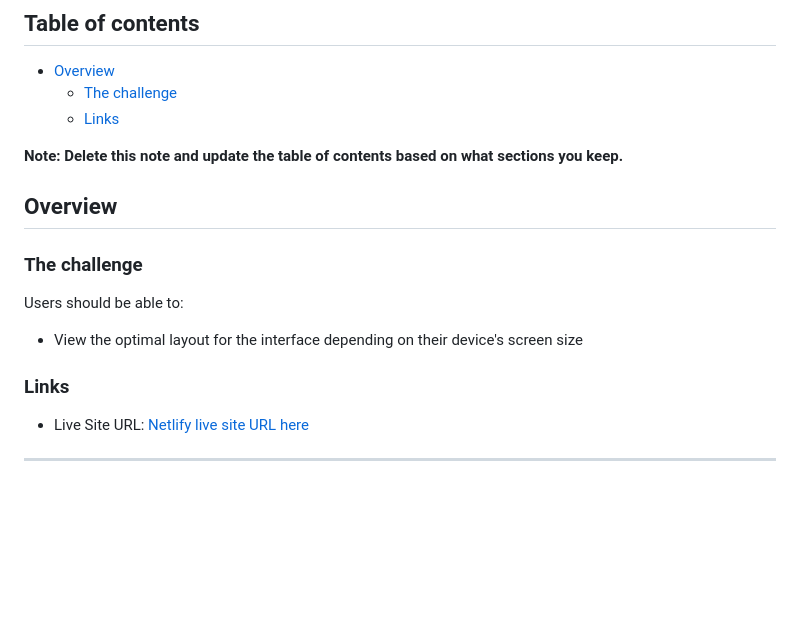
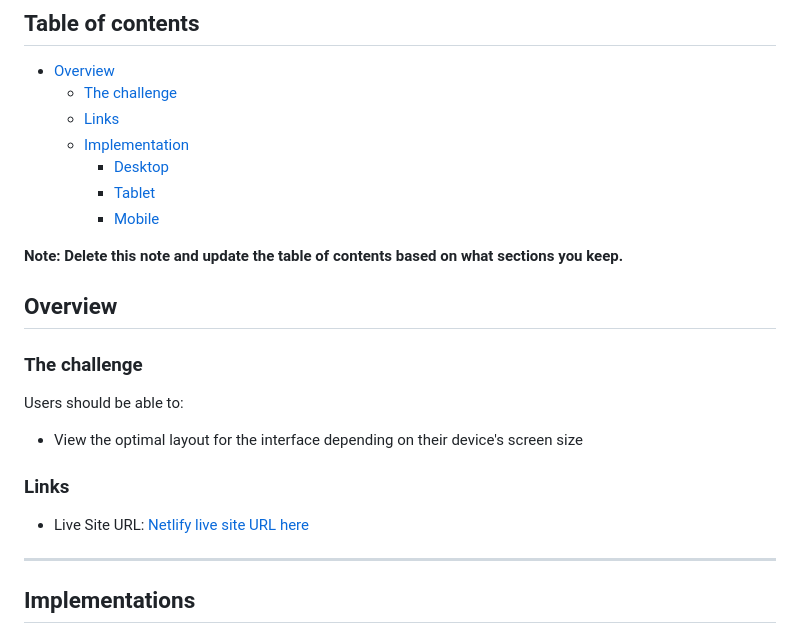
Before and after one commit to SublimeAdel/bento_grid_challenge, a Markdown page: README.md, the part around the change printed below. Drawn GitHub-style; blank space fills up the shorter version.

```diff
--- a/README.md
+++ b/README.md
@@ -9,6 +9,10 @@ This is a solution to the Bento grid challenge on Frontend Mentor
 - [Overview](#overview)
   - [The challenge](#the-challenge)
   - [Links](#links)
+  - [Implementation](#implementations)
+    - [Desktop](#desktop)
+    - [Tablet](#tablet)
+    - [Mobile](#mobile)
 
 
 **Note: Delete this note and update the table of contents based on what sections you keep.**
@@ -27,6 +31,8 @@ Users should be able to:
 
 - Live Site URL: [Netlify live site URL here](https://sublimebentogridchallenge.netlify.app/)
 
+
 <hr>
 
+## Implementations
 
```
Also changed, not shown: other parts of README.md (+8 -2 lines), screencapture-desktop.png (added), screencapture-mobile.png (added), screencapture-tablet.png (added), 2 other files.
